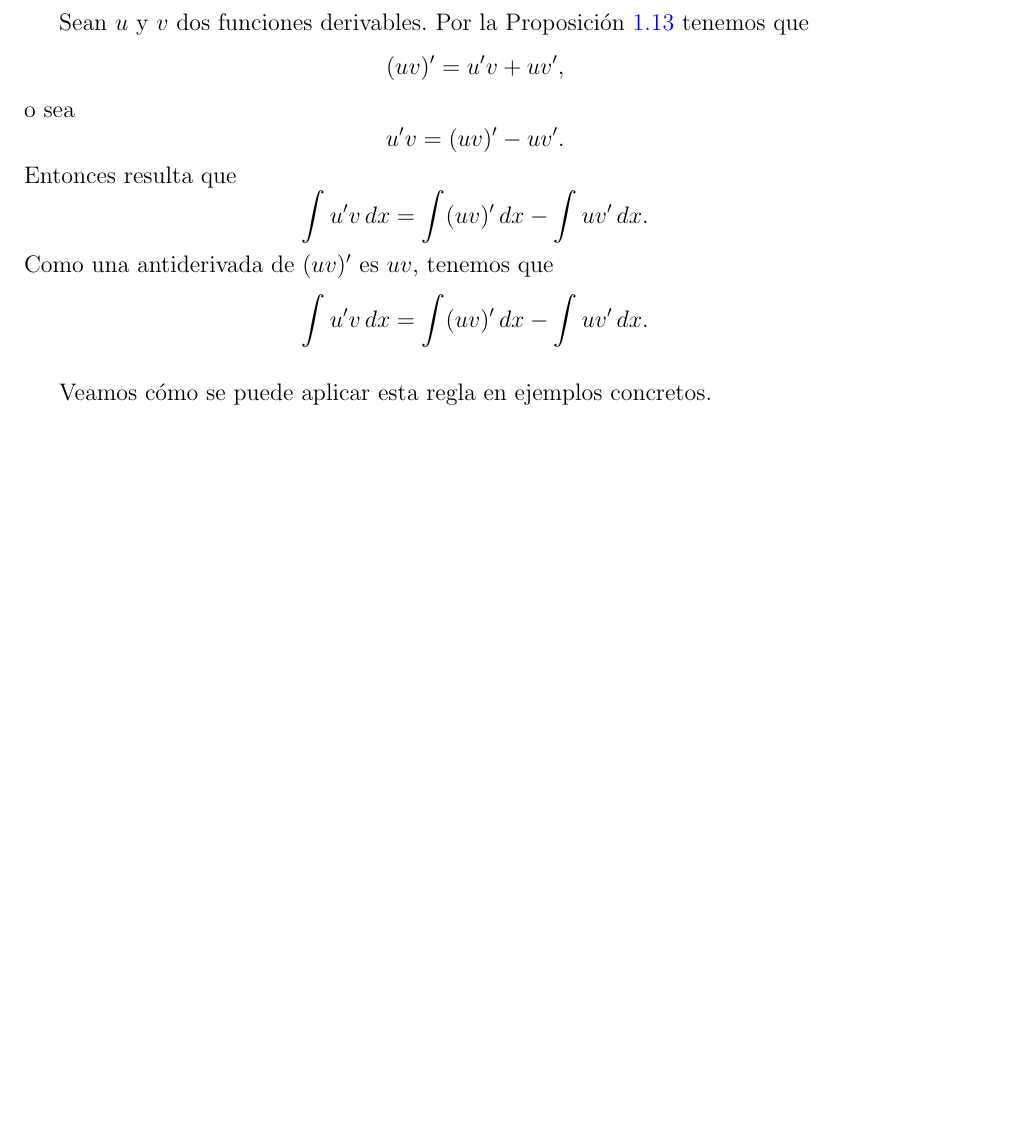
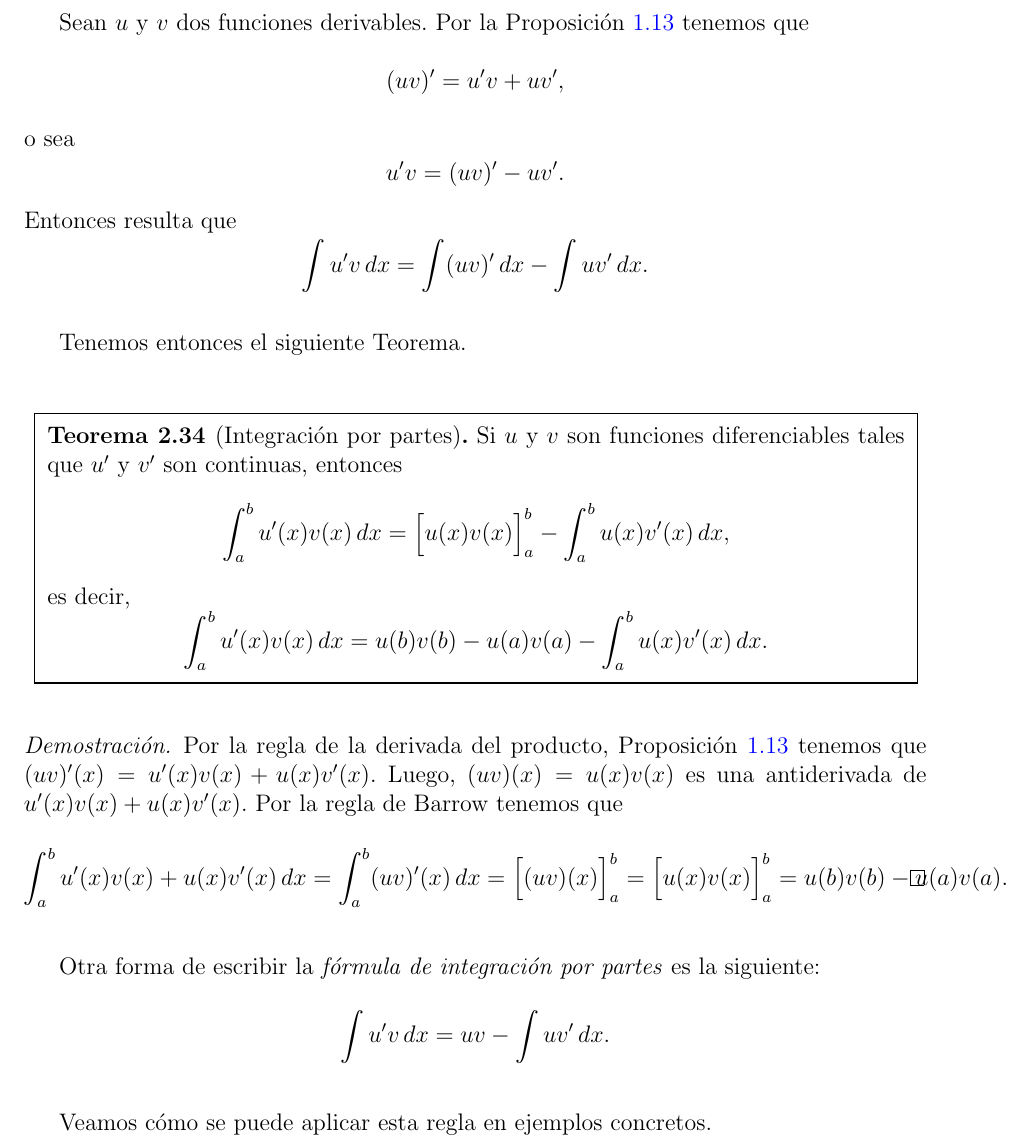
Before and after one commit to morinpedro/apunte-calculo-I, a LaTeX book (main.tex, which reads chapter-6-integracion.tex): part of page 73 of 74 before the commit and part of page 73 of 75 after it, cut so that both start at the same text, the shorter picture padded with empty space. Compiled offline with pdfLaTeX.

Commit message:
seguí un poquito con integración por partes

```diff
--- a/chapter-6-integracion.tex
+++ b/chapter-6-integracion.tex
@@ -1106,13 +1106,43 @@ Entonces resulta que
 $$
 \int u'v \dx = \int (uv)' \dx - \int u v'\dx.
 $$
-Como una antiderivada de $(uv)'$ es $uv$, tenemos que
+
+Tenemos entonces el siguiente Teorema.
+
+\begin{theorem}[Integración por partes]
+  Si $u$ y $v$ son funciones diferenciables tales que $u'$ y $v'$ son continuas, entonces
+  \[
+  \int_a^b u'(x)v(x) \dx = \Big[u(x)v(x)\Big]_a^b - \int_a^b u(x) v'(x)\dx,
+  \]
+  es decir,
+  \[
+  \int_a^b u'(x)v(x) \dx
+  = u(b)v(b)-u(a)v(a) - \int_a^b u(x) v'(x)\dx.
+  \]
+\end{theorem}
+
+\begin{proof}
+  Por la regla de la derivada del producto, Proposición~\ref{P:derivada del producto} tenemos que $(uv)'(x)=u'(x)v(x) + u(x) v'(x)$. Luego, $(uv)(x)=u(x)v(x)$ es una antiderivada de $u'(x)v(x) + u(x) v'(x)$. Por la regla de Barrow tenemos que
+  \begin{align*}
+  \int_a^b u'(x)v(x) + u(x) v'(x) \dx
+  = \int_a^b (uv)'(x)\dx
+  = \Big[(uv)(x)\Big]_a^b
+  = \Big[u(x)v(x)\Big]_a^b
+  = u(b)v(b)-u(a)v(a).
+  \qedhere
+  \end{align*}
+\end{proof}
+
+Otra forma de escribir la \emph{fórmula de integración por partes} es la siguiente:
 $$
-\int u'v \dx = \int (uv)' \dx - \int u v'\dx.
+\int u'v \dx = uv - \int u v'\dx.
 $$
 
 Veamos cómo se puede aplicar esta regla en ejemplos concretos.
 
+\begin{example}
+
+\end{example}
 
 \subsubsection*{Ejercicios de la sección~\getcurrentref{chapter}.\getcurrentref{section}}
 
```
